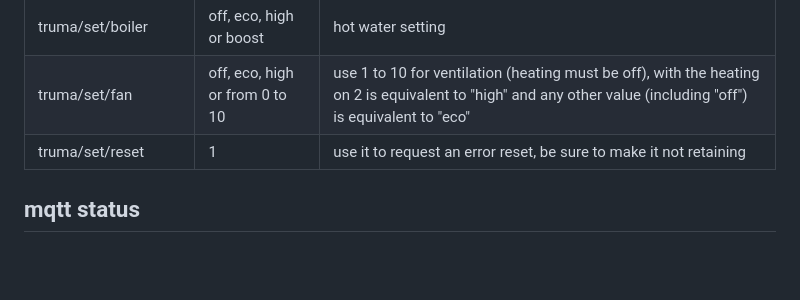
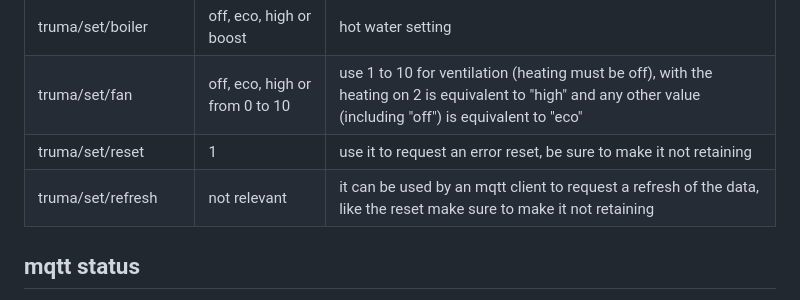
Before and after one commit to olivluca/TruMinus, a Markdown page: README.md, the part around the change. Rendered like a GitHub page; blank space fills up the shorter version.

Commit message:
added truma/set/refresh to README.md

```diff
--- a/README.md
+++ b/README.md
@@ -64,6 +64,7 @@ The setpoints received from the mqtt broker are under the `truma/set` topic and
 |truma/set/boiler|off, eco, high or boost|hot water setting|
 |truma/set/fan|off, eco, high or from 0 to 10|use 1 to 10 for ventilation (heating must be off), with the heating on 2 is equivalent to "high" and any other value (including "off") is equivalent to "eco"|
 |truma/set/reset|1|use it to request an error reset, be sure to make it not retaining|
+|truma/set/refresh|not relevant|it can be used by an mqtt client to request a refresh of the data, like the reset make sure to make it not retaining|
 
 ## mqtt status
 
```
